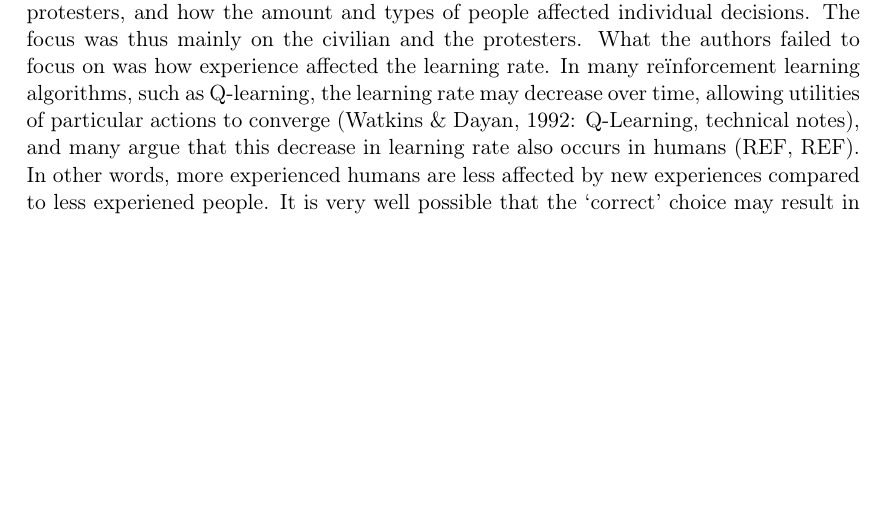
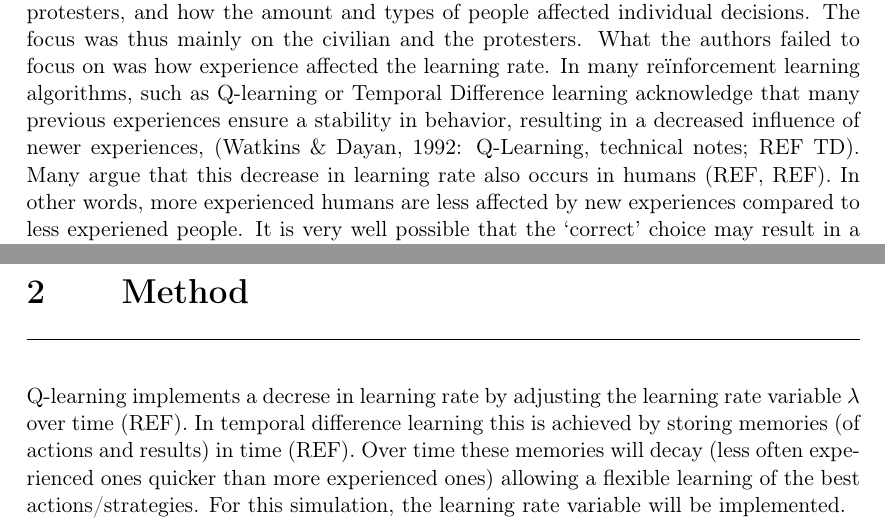
Before and after one commit to StevenBosch/DMAS, a LaTeX thesis (Report/MaikelRobinSteven_Report_DMAS.tex, which reads Report/chapter/01Problem.tex, Report/chapter/02Method.tex): part of page 3 of 5 before the commit and two parts of pages 3 and 5 of 6 after it, the two joined at a grey line, cut so that both start at the same text, the shorter picture padded with empty space. Compiled offline with pdfLaTeX.

Commit message:
changes in method

```diff
--- a/Report/chapter/01Problem.tex
+++ b/Report/chapter/01Problem.tex
@@ -3,6 +3,6 @@ The civil war in Bosnia and Herzegovina from 1992 to 1995, the Ferguson unrest i
 
 Much research has been done to understand how these riots emerge, including simulations of riots using a game theoretic approach (Ref8Goh) and social networks (Ref10Goh) among others. These investigations have shown that the behavior at a macroscopic level, that is the behavior of an entire group, is the result of the microscopic level, that is the behavior of the individual. In a more recent study, Goh and colleagues (Goh, Quek, Tan \& Abbass, 2006) also studied how macroscopic behavior emerged using a game theoretic approach in a simulation. The most important issue the authors adressed was how experiences changed the behavior of the individual and how this learning affected macroscopic behavior.
 
-Goh included many different interactions in his simulation, such as a probability that civilians turned to active protesters, how jail time affected rehabilitation of arrested protesters, and how the amount and types of people affected individual decisions. The focus was thus mainly on the civilian and the protesters. What the authors failed to focus on was how experience affected the learning rate. In many re\"inforcement learning algorithms, such as Q-learning, the learning rate may decrease over time, allowing utilities of particular actions to converge (Watkins \& Dayan, 1992: Q-Learning, technical notes), and many argue that this decrease in learning rate also occurs in humans (REF, REF). In other words, more experienced humans are less affected by new experiences compared to less experiened people. It is very well possible that the `correct' choice may result in a negative outcome in a particular situation. The experienced person will be resilient to such an `accidental' outcome, whereas a less experienced person may be affected more severely by that negative outcome. The latter person may therefore change to a less favourable course of action in a future occurence of said situation. This may result in frailty of the group's dynamics, ultimately leading to a drop in performance or even a loss. On the other hand, if a less experienced person had some accidental successes with an `incorrect' action, it is easier to learn that `correct' actions are more profitable. Individual experience may thus have a great impact on group performance, but so far, this has not received much attention.
+Goh included many different interactions in his simulation, such as a probability that civilians turned to active protesters, how jail time affected rehabilitation of arrested protesters, and how the amount and types of people affected individual decisions. The focus was thus mainly on the civilian and the protesters. What the authors failed to focus on was how experience affected the learning rate. In many re\"inforcement learning algorithms, such as Q-learning or Temporal Difference learning acknowledge that many previous experiences ensure a stability in behavior, resulting in a decreased influence of newer experiences,  (Watkins \& Dayan, 1992: Q-Learning, technical notes; REF TD). Many argue that this decrease in learning rate also occurs in humans (REF, REF). In other words, more experienced humans are less affected by new experiences compared to less experiened people. It is very well possible that the `correct' choice may result in a negative outcome in a particular situation. The experienced person will be resilient to such an `accidental' outcome, whereas a less experienced person may be affected more severely by that negative outcome. The latter person may therefore change to a less favourable course of action in a future occurence of said situation. This may result in frailty of the group's dynamics, ultimately leading to a drop in performance or even a loss. On the other hand, if a less experienced person had some accidental successes with an `incorrect' action, it is easier to learn that `correct' actions are more profitable. Individual experience may thus have a great impact on group performance, but so far, this has not received much attention.
 
 The current paper focusses on how experience will influence cop behavior. By using a simulation, we were able to compare how experienced cop agents, not experienced cop agents and a mix thereof perform against a group of trained hostile agents. In the followings sections, the simulation and, in turn, data acquisition will be descibed in more detail. Following the results of the different simulation will be presented. The paper concludes with a discussion of the implications of the results, and some shortcomings to this paper.
--- a/Report/chapter/02Method.tex
+++ b/Report/chapter/02Method.tex
@@ -0,0 +1,3 @@
+\chapter{Method}
+
+Q-learning implements a decrese in learning rate by adjusting the learning rate variable $\lambda$ over time (REF). In temporal difference learning this is achieved by storing memories (of actions and results) in time (REF). Over time these memories will decay (less often experienced ones quicker than more experienced ones) allowing a flexible learning of the best actions/strategies. For this simulation, the learning rate variable will be implemented.
```
Also changed, not shown: Report/MaikelRobinSteven_Report_DMAS.pdf, 4 other files.
